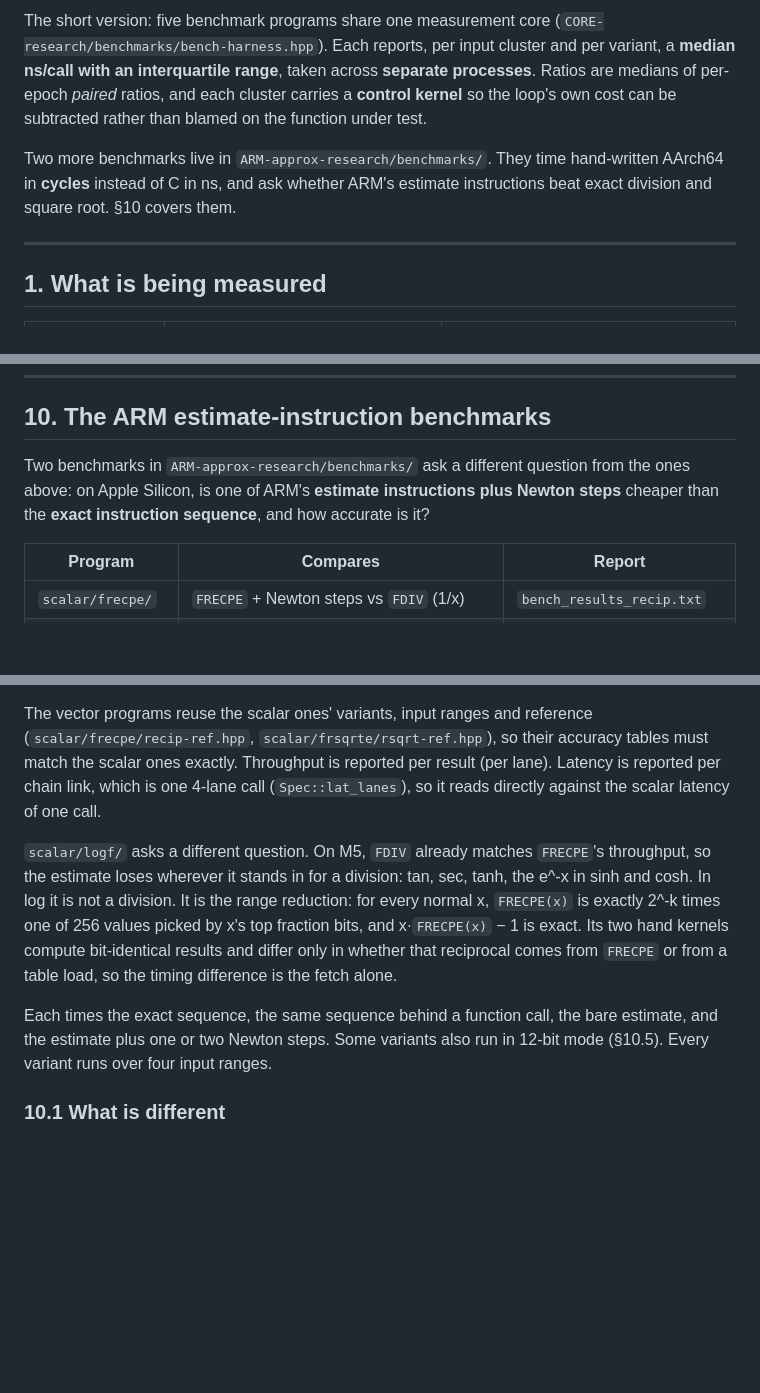
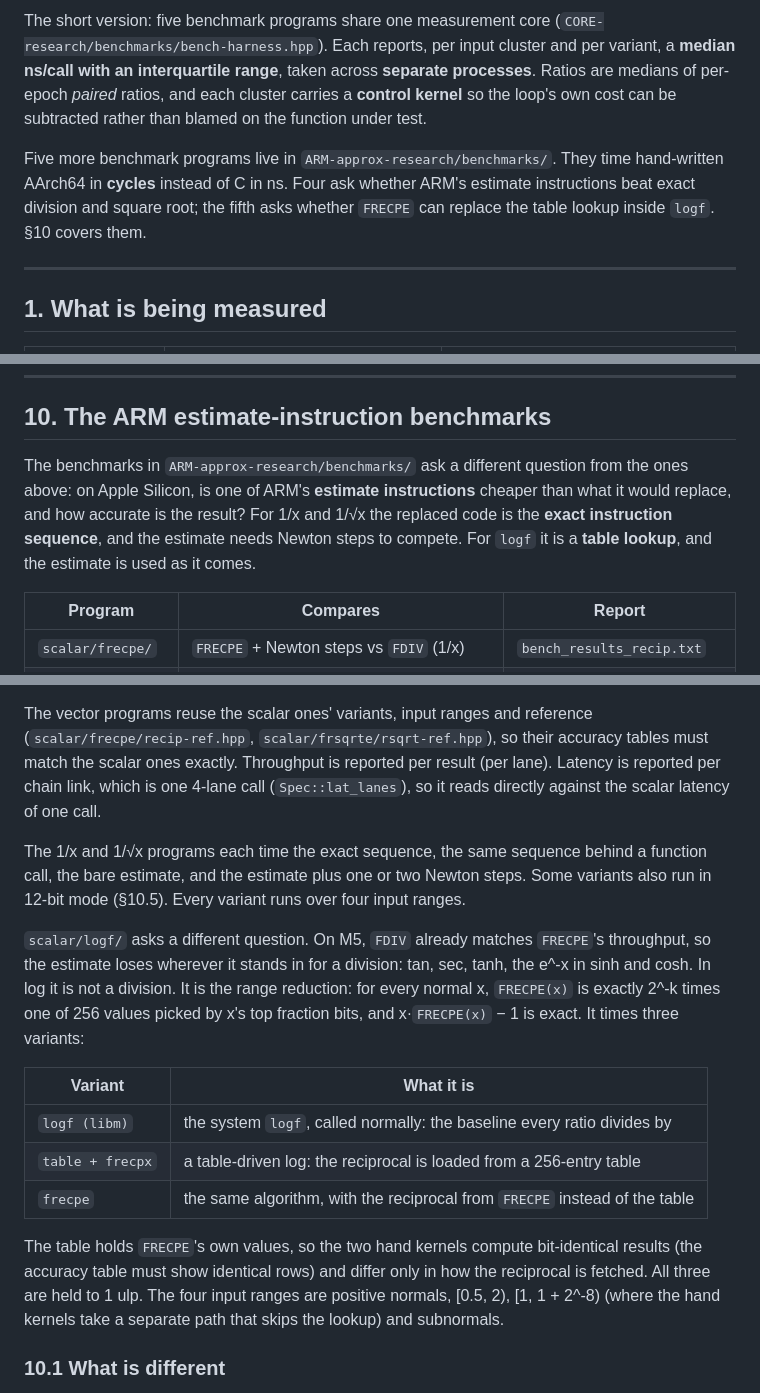
Before and after one commit to barlu3/EXP-research, a Markdown page: docs/BENCHMARKING.md, 3 parts joined by grey strips. Rendered like a GitHub page; blank space fills up the shorter version.

```diff
--- a/docs/BENCHMARKING.md
+++ b/docs/BENCHMARKING.md
@@ -10,9 +10,11 @@ variant, a **median ns/call with an interquartile range**, taken across
 each cluster carries a **control kernel** so the loop's own cost can be
 subtracted rather than blamed on the function under test.
 
-Two more benchmarks live in `ARM-approx-research/benchmarks/`. They time
-hand-written AArch64 in **cycles** instead of C in ns, and ask whether ARM's
-estimate instructions beat exact division and square root. §10 covers them.
+Five more benchmark programs live in `ARM-approx-research/benchmarks/`. They
+time hand-written AArch64 in **cycles** instead of C in ns. Four ask whether
+ARM's estimate instructions beat exact division and square root; the fifth
+asks whether `FRECPE` can replace the table lookup inside `logf`. §10 covers
+them.
 
 ---
 
@@ -349,10 +352,12 @@ reps: epochs sample the axis that actually dominates (§4.6).
 
 ## 10. The ARM estimate-instruction benchmarks
 
-Two benchmarks in `ARM-approx-research/benchmarks/` ask a different question
+The benchmarks in `ARM-approx-research/benchmarks/` ask a different question
 from the ones above: on Apple Silicon, is one of ARM's **estimate
-instructions plus Newton steps** cheaper than the **exact instruction
-sequence**, and how accurate is it?
+instructions** cheaper than what it would replace, and how accurate is the
+result? For 1/x and 1/√x the replaced code is the **exact instruction
+sequence**, and the estimate needs Newton steps to compete. For `logf` it is a
+**table lookup**, and the estimate is used as it comes.
 
 | Program | Compares | Report |
 |---|---|---|
@@ -373,18 +378,29 @@ tables must match the scalar ones exactly. Throughput is reported per result
 (per lane). Latency is reported per chain link, which is one 4-lane call
 (`Spec::lat_lanes`), so it reads directly against the scalar latency of one call.
 
+The 1/x and 1/√x programs each time the exact sequence, the same sequence
+behind a function call, the bare estimate, and the estimate plus one or two
+Newton steps. Some variants also run in 12-bit mode (§10.5). Every variant
+runs over four input ranges.
+
 `scalar/logf/` asks a different question. On M5, `FDIV` already matches
 `FRECPE`'s throughput, so the estimate loses wherever it stands in for a
 division: tan, sec, tanh, the e^-x in sinh and cosh. In log it is not a
 division. It is the range reduction: for every normal x, `FRECPE(x)` is
 exactly 2^-k times one of 256 values picked by x's top fraction bits, and
-x·`FRECPE(x)` − 1 is exact. Its two hand kernels compute bit-identical
-results and differ only in whether that reciprocal comes from `FRECPE` or
-from a table load, so the timing difference is the fetch alone.
+x·`FRECPE(x)` − 1 is exact. It times three variants:
 
-Each times the exact sequence, the same sequence behind a function call, the
-bare estimate, and the estimate plus one or two Newton steps. Some variants
-also run in 12-bit mode (§10.5). Every variant runs over four input ranges.
+| Variant | What it is |
+|---|---|
+| `logf (libm)` | the system `logf`, called normally: the baseline every ratio divides by |
+| `table + frecpx` | a table-driven log: the reciprocal is loaded from a 256-entry table |
+| `frecpe` | the same algorithm, with the reciprocal from `FRECPE` instead of the table |
+
+The table holds `FRECPE`'s own values, so the two hand kernels compute
+bit-identical results (the accuracy table must show identical rows) and
+differ only in how the reciprocal is fetched. All three are held to 1 ulp.
+The four input ranges are positive normals, [0.5, 2), [1, 1 + 2^-8) (where
+the hand kernels take a separate path that skips the lookup) and subnormals.
 
 ### 10.1 What is different
 
```
Also changed, not shown: other parts of docs/BENCHMARKING.md (+33 -16 lines).
